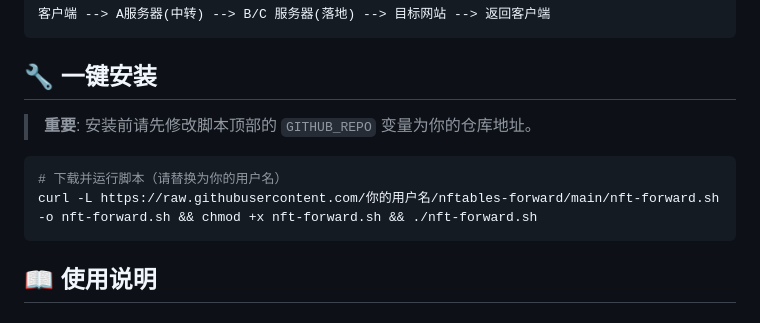
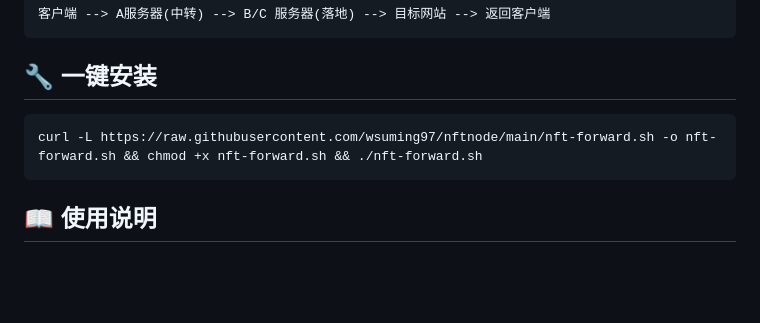
Before and after one commit to mbfczzz/nftnode, a Markdown page: README.md, the part around the change. Drawn GitHub-style; blank space fills up the shorter version.

Commit message:
fix: replace placeholder URLs with real repo wsuming97/nftnode

````diff
--- a/README.md
+++ b/README.md
@@ -19,11 +19,8 @@
 
 ## 🔧 一键安装
 
-> **重要**: 安装前请先修改脚本顶部的 `GITHUB_REPO` 变量为你的仓库地址。
-
 ```bash
-# 下载并运行脚本（请替换为你的用户名）
-curl -L https://raw.githubusercontent.com/你的用户名/nftables-forward/main/nft-forward.sh -o nft-forward.sh && chmod +x nft-forward.sh && ./nft-forward.sh
+curl -L https://raw.githubusercontent.com/wsuming97/nftnode/main/nft-forward.sh -o nft-forward.sh && chmod +x nft-forward.sh && ./nft-forward.sh
 ```
 
 ## 📖 使用说明
````
